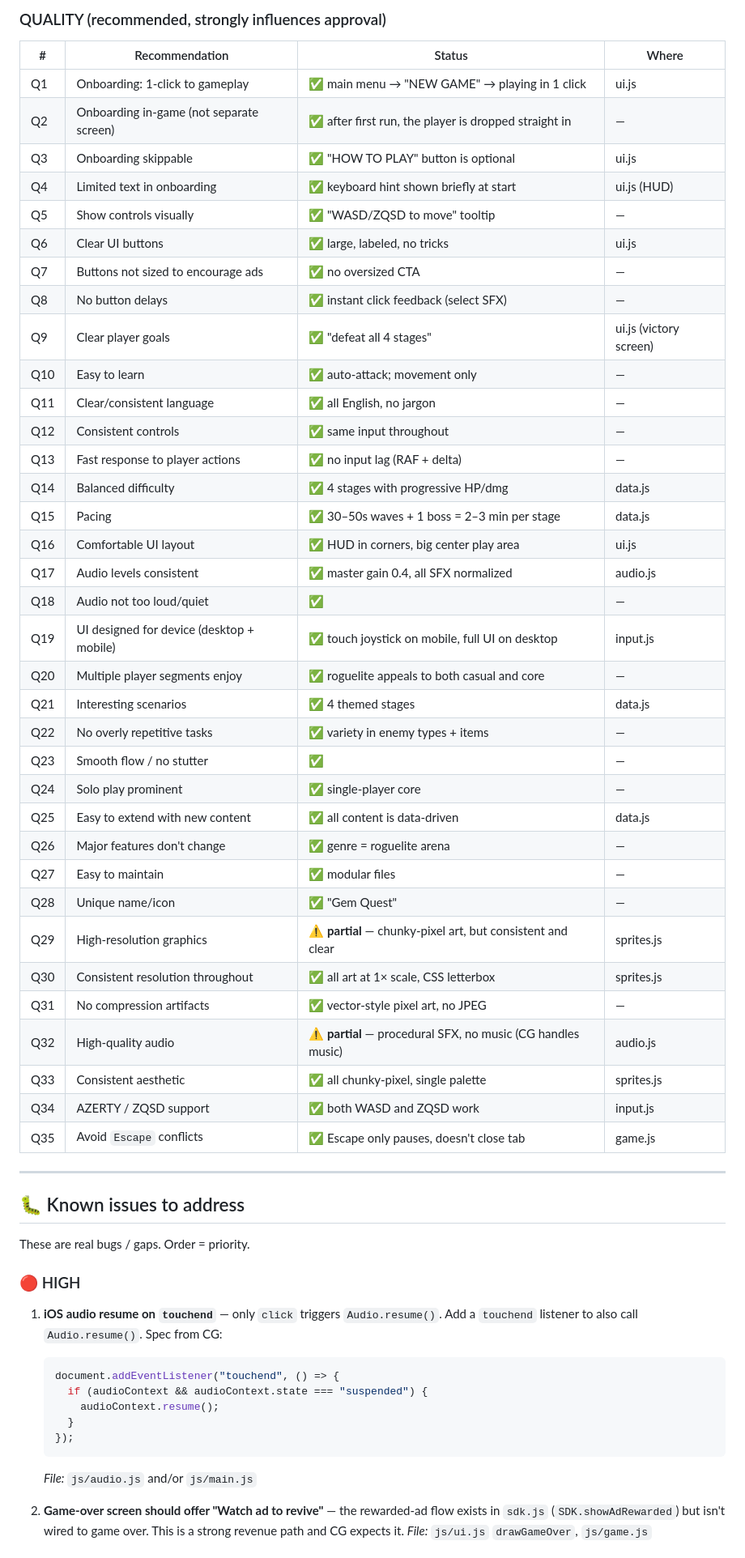
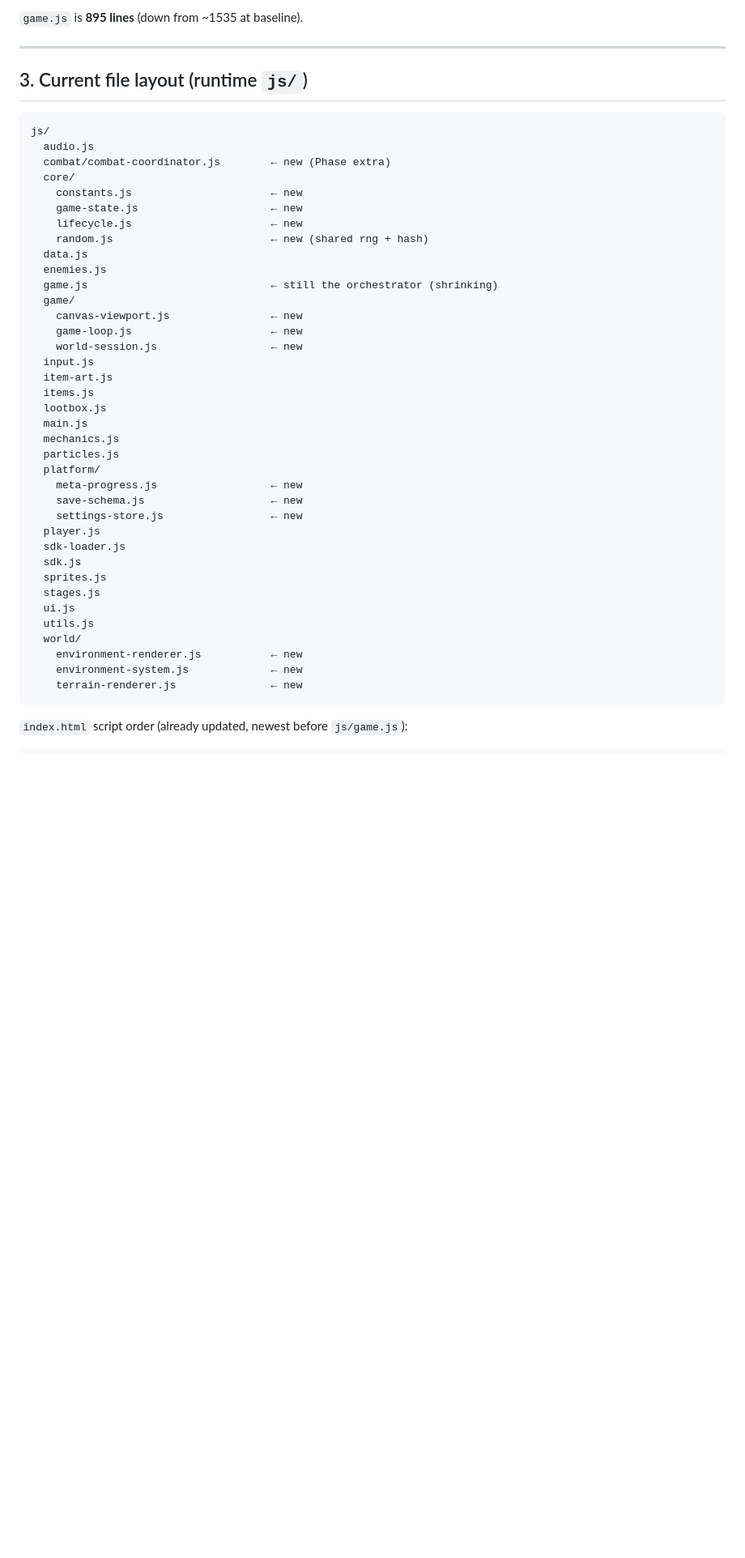
Before and after one commit to mertcannrw-ux/Gem-QUest, a Markdown page: HANDOFF.md, the part around one of its changes. Shown at 81% size. GitHub-like rendering; blank space fills up the shorter version.

````diff
--- a/HANDOFF.md
+++ b/HANDOFF.md
@@ -120,64 +55,48 @@ Source: https://docs.crazygames.com/requirements/quality/
-### QUALITY (recommended, strongly influences approval)
-
-| # | Recommendation | Status | Where |
-|---|---|---|---|
-| Q1 | Onboarding: 1-click to gameplay | ✅ main menu → "NEW GAME" → playing in 1 click | ui.js |
-| Q2 | Onboarding in-game (not separate screen) | ✅ after first run, the player is dropped straight in | — |
-| Q3 | Onboarding skippable | ✅ "HOW TO PLAY" button is optional | ui.js |
-| Q4 | Limited text in onboarding | ✅ keyboard hint shown briefly at start | ui.js (HUD) |
-| Q5 | Show controls visually | ✅ "WASD/ZQSD to move" tooltip | — |
-| Q6 | Clear UI buttons | ✅ large, labeled, no tricks | ui.js |
-| Q7 | Buttons not sized to encourage ads | ✅ no oversized CTA | — |
-| Q8 | No button delays | ✅ instant click feedback (select SFX) | — |
-| Q9 | Clear player goals | ✅ "defeat all 4 stages" | ui.js (victory screen) |
-| Q10 | Easy to learn | ✅ auto-attack; movement only | — |
-| Q11 | Clear/consistent language | ✅ all English, no jargon | — |
-| Q12 | Consistent controls | ✅ same input throughout | — |
-| Q13 | Fast response to player actions | ✅ no input lag (RAF + delta) | — |
-| Q14 | Balanced difficulty | ✅ 4 stages with progressive HP/dmg | data.js |
-| Q15 | Pacing | ✅ 30–50s waves + 1 boss = 2–3 min per stage | data.js |
-| Q16 | Comfortable UI layout | ✅ HUD in corners, big center play area | ui.js |
-| Q17 | Audio levels consistent | ✅ master gain 0.4, all SFX normalized | audio.js |
-| Q18 | Audio not too loud/quiet | ✅ | — |
-| Q19 | UI designed for device (desktop + mobile) | ✅ touch joystick on mobile, full UI on desktop | input.js |
-| Q20 | Multiple player segments enjoy | ✅ roguelite appeals to both casual and core | — |
-| Q21 | Interesting scenarios | ✅ 4 themed stages | data.js |
-| Q22 | No overly repetitive tasks | ✅ variety in enemy types + items | — |
-| Q23 | Smooth flow / no stutter | ✅ | — |
-| Q24 | Solo play prominent | ✅ single-player core | — |
-| Q25 | Easy to extend with new content | ✅ all content is data-driven | data.js |
-| Q26 | Major features don't change | ✅ genre = roguelite arena | — |
-| Q27 | Easy to maintain | ✅ modular files | — |
-| Q28 | Unique name/icon | ✅ "Gem Quest" | — |
-| Q29 | High-resolution graphics | ⚠️ **partial** — chunky-pixel art, but consistent and clear | sprites.js |
-| Q30 | Consistent resolution throughout | ✅ all art at 1× scale, CSS letterbox | sprites.js |
-| Q31 | No compression artifacts | ✅ vector-style pixel art, no JPEG | — |
-| Q32 | High-quality audio | ⚠️ **partial** — procedural SFX, no music (CG handles music) | audio.js |
-| Q33 | Consistent aesthetic | ✅ all chunky-pixel, single palette | sprites.js |
-| Q34 | AZERTY / ZQSD support | ✅ both WASD and ZQSD work | input.js |
-| Q35 | Avoid `Escape` conflicts | ✅ Escape only pauses, doesn't close tab | game.js |
+`game.js` is **895 lines** (down from ~1535 at baseline).
 
 ---
 
-## 🐛 Known issues to address
+## 3. Current file layout (runtime `js/`)
 
-These are real bugs / gaps. Order = priority.
+```
+js/
+  audio.js
+  combat/combat-coordinator.js        ← new (Phase extra)
+  core/
+    constants.js                      ← new
+    game-state.js                     ← new
+    lifecycle.js                      ← new
+    random.js                         ← new (shared rng + hash)
+  data.js
+  enemies.js
+  game.js                             ← still the orchestrator (shrinking)
+  game/
+    canvas-viewport.js                ← new
+    game-loop.js                      ← new
+    world-session.js                  ← new
+  input.js
+  item-art.js
+  items.js
+  lootbox.js
+  main.js
+  mechanics.js
+  particles.js
+  platform/
+    meta-progress.js                  ← new
+    save-schema.js                    ← new
+    settings-store.js                 ← new
+  player.js
+  sdk-loader.js
+  sdk.js
+  sprites.js
+  stages.js
+  ui.js
+  utils.js
+  world/
+    environment-renderer.js           ← new
+    environment-system.js             ← new
+    terrain-renderer.js               ← new
+```
 
-### 🔴 HIGH
+`index.html` script order (already updated, newest before `js/game.js`):
 
-1. **iOS audio resume on `touchend`** — only `click` triggers `Audio.resume()`.
-   Add a `touchend` listener to also call `Audio.resume()`. Spec from CG:
-   ```js
-   document.addEventListener("touchend", () => {
-     if (audioContext && audioContext.state === "suspended") {
-       audioContext.resume();
-     }
-   });
-   ```
-   *File:* `js/audio.js` and/or `js/main.js`
-
-2. **Game-over screen should offer "Watch ad to revive"** — the rewarded-ad
-   flow exists in `sdk.js` (`SDK.showAdRewarded`) but isn't wired to game
-   over. This is a strong revenue path and CG expects it.
-   *File:* `js/ui.js` `drawGameOver`, `js/game.js`
-
````
Also changed, not shown: other parts of HANDOFF.md (+235 -250 lines).
